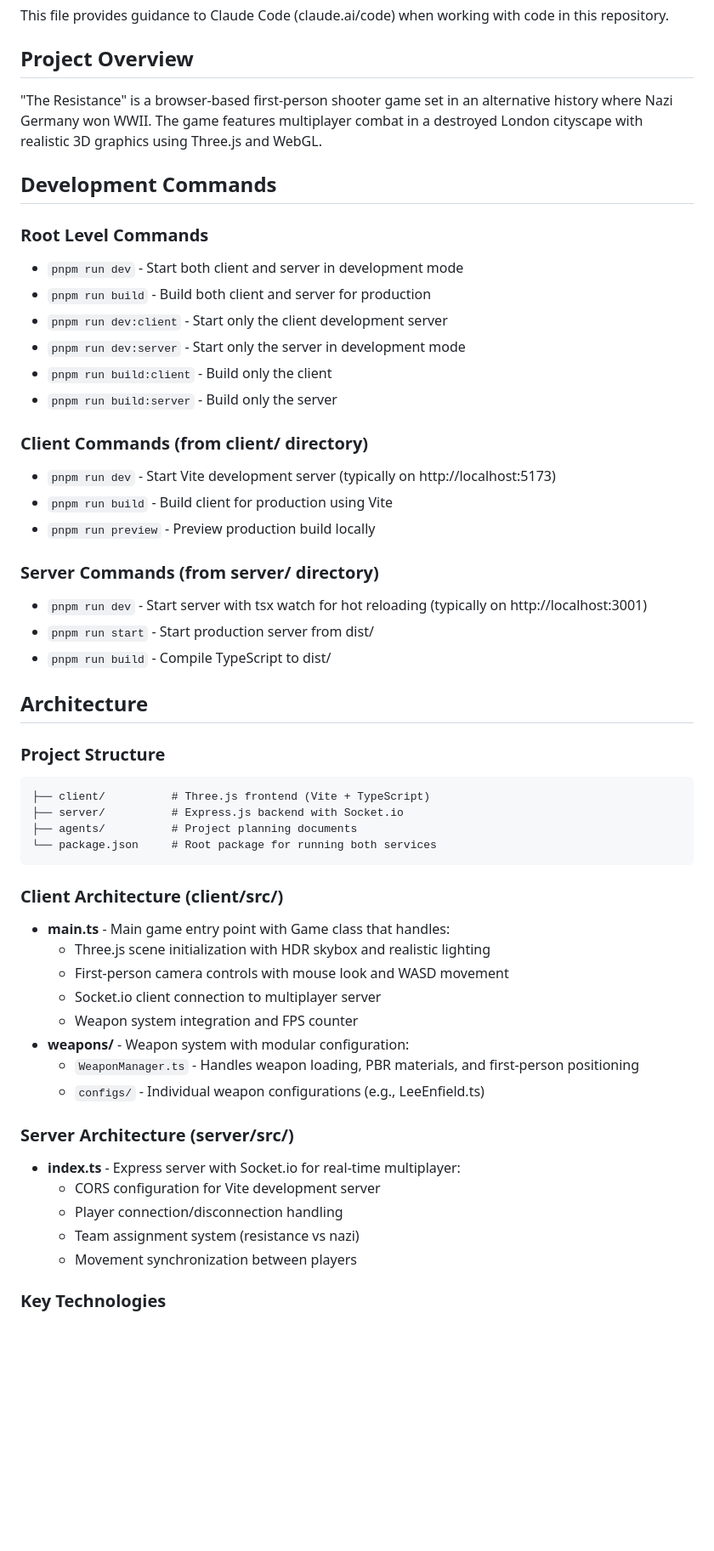
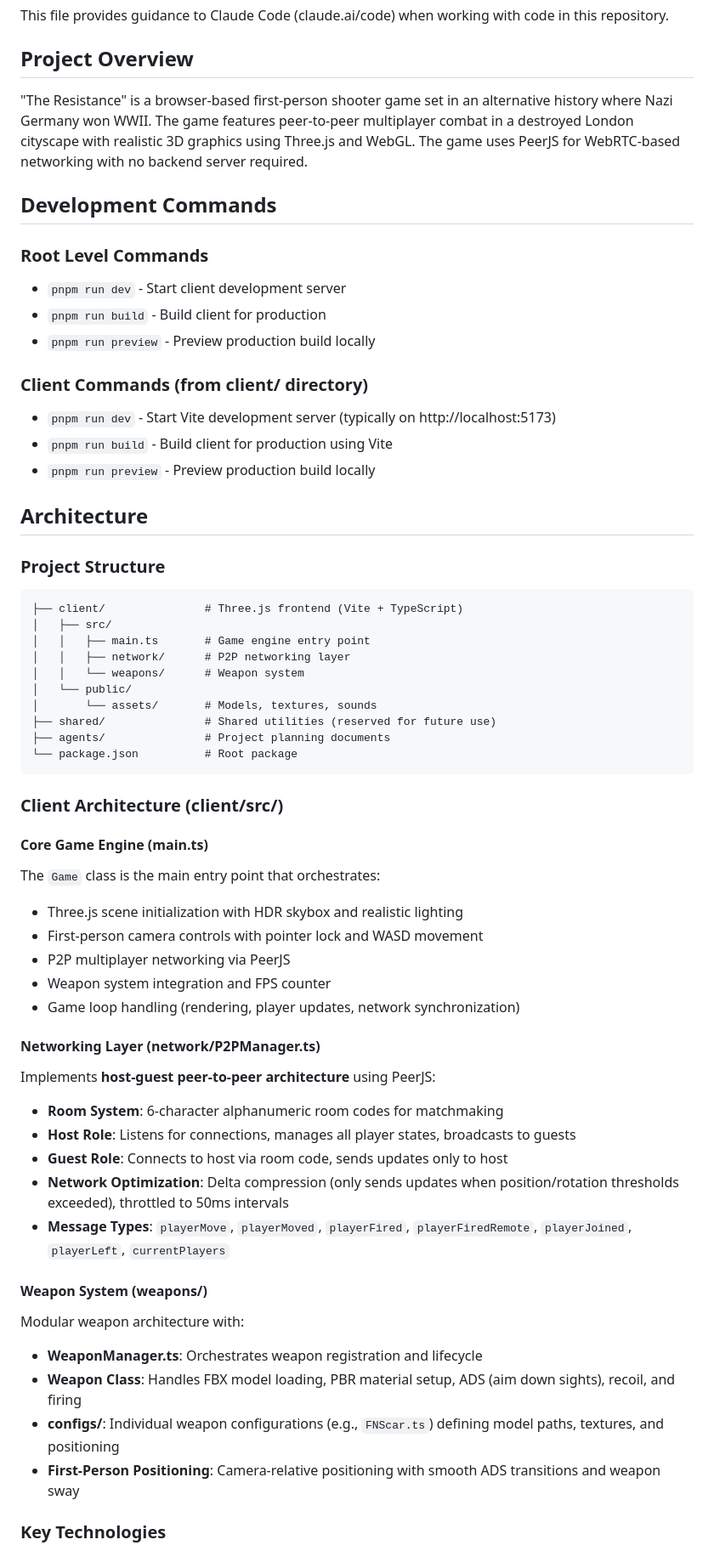
Before and after one commit to Mote-Software/the-resistance, a Markdown page: CLAUDE.md, the part around one of its changes. Shown at 85% size. GitHub-like rendering; blank space fills up the shorter version.

````diff
--- a/CLAUDE.md
+++ b/CLAUDE.md
@@ -4,53 +4,59 @@ This file provides guidance to Claude Code (claude.ai/code) when working with co
 
 ## Project Overview
 
-"The Resistance" is a browser-based first-person shooter game set in an alternative history where Nazi Germany won WWII. The game features multiplayer combat in a destroyed London cityscape with realistic 3D graphics using Three.js and WebGL.
+"The Resistance" is a browser-based first-person shooter game set in an alternative history where Nazi Germany won WWII. The game features peer-to-peer multiplayer combat in a destroyed London cityscape with realistic 3D graphics using Three.js and WebGL. The game uses PeerJS for WebRTC-based networking with no backend server required.
 
 ## Development Commands
 
 ### Root Level Commands
-- `pnpm run dev` - Start both client and server in development mode
-- `pnpm run build` - Build both client and server for production
-- `pnpm run dev:client` - Start only the client development server
-- `pnpm run dev:server` - Start only the server in development mode
-- `pnpm run build:client` - Build only the client
-- `pnpm run build:server` - Build only the server
+- `pnpm run dev` - Start client development server
+- `pnpm run build` - Build client for production
+- `pnpm run preview` - Preview production build locally
 
 ### Client Commands (from client/ directory)
 - `pnpm run dev` - Start Vite development server (typically on http://localhost:5173)
 - `pnpm run build` - Build client for production using Vite
 - `pnpm run preview` - Preview production build locally
 
-### Server Commands (from server/ directory)
-- `pnpm run dev` - Start server with tsx watch for hot reloading (typically on http://localhost:3001)
-- `pnpm run start` - Start production server from dist/
-- `pnpm run build` - Compile TypeScript to dist/
-
 ## Architecture
 
 ### Project Structure
 ```
-├── client/          # Three.js frontend (Vite + TypeScript)
-├── server/          # Express.js backend with Socket.io
-├── agents/          # Project planning documents
-└── package.json     # Root package for running both services
+├── client/               # Three.js frontend (Vite + TypeScript)
+│   ├── src/
+│   │   ├── main.ts       # Game engine entry point
+│   │   ├── network/      # P2P networking layer
+│   │   └── weapons/      # Weapon system
+│   └── public/
+│       └── assets/       # Models, textures, sounds
+├── shared/               # Shared utilities (reserved for future use)
+├── agents/               # Project planning documents
+└── package.json          # Root package
 ```
 
 ### Client Architecture (client/src/)
-- **main.ts** - Main game entry point with Game class that handles:
-  - Three.js scene initialization with HDR skybox and realistic lighting
-  - First-person camera controls with mouse look and WASD movement
-  - Socket.io client connection to multiplayer server
-  - Weapon system integration and FPS counter
-- **weapons/** - Weapon system with modular configuration:
-  - `WeaponManager.ts` - Handles weapon loading, PBR materials, and first-person positioning
-  - `configs/` - Individual weapon configurations (e.g., LeeEnfield.ts)
 
-### Server Architecture (server/src/)
-- **index.ts** - Express server with Socket.io for real-time multiplayer:
-  - CORS configuration for Vite development server
-  - Player connection/disconnection handling
-  - Team assignment system (resistance vs nazi)
-  - Movement synchronization between players
+#### Core Game Engine (main.ts)
+The `Game` class is the main entry point that orchestrates:
+- Three.js scene initialization with HDR skybox and realistic lighting
+- First-person camera controls with pointer lock and WASD movement
+- P2P multiplayer networking via PeerJS
+- Weapon system integration and FPS counter
+- Game loop handling (rendering, player updates, network synchronization)
+
+#### Networking Layer (network/P2PManager.ts)
+Implements **host-guest peer-to-peer architecture** using PeerJS:
+- **Room System**: 6-character alphanumeric room codes for matchmaking
+- **Host Role**: Listens for connections, manages all player states, broadcasts to guests
+- **Guest Role**: Connects to host via room code, sends updates only to host
+- **Network Optimization**: Delta compression (only sends updates when position/rotation thresholds exceeded), throttled to 50ms intervals
+- **Message Types**: `playerMove`, `playerMoved`, `playerFired`, `playerFiredRemote`, `playerJoined`, `playerLeft`, `currentPlayers`
+
+#### Weapon System (weapons/)
+Modular weapon architecture with:
+- **WeaponManager.ts**: Orchestrates weapon registration and lifecycle
+- **Weapon Class**: Handles FBX model loading, PBR material setup, ADS (aim down sights), recoil, and firing
+- **configs/**: Individual weapon configurations (e.g., `FNScar.ts`) defining model paths, textures, and positioning
+- **First-Person Positioning**: Camera-relative positioning with smooth ADS transitions and weapon sway
 
 ### Key Technologies
````
Also changed, not shown: other parts of CLAUDE.md (+46 -25 lines).
